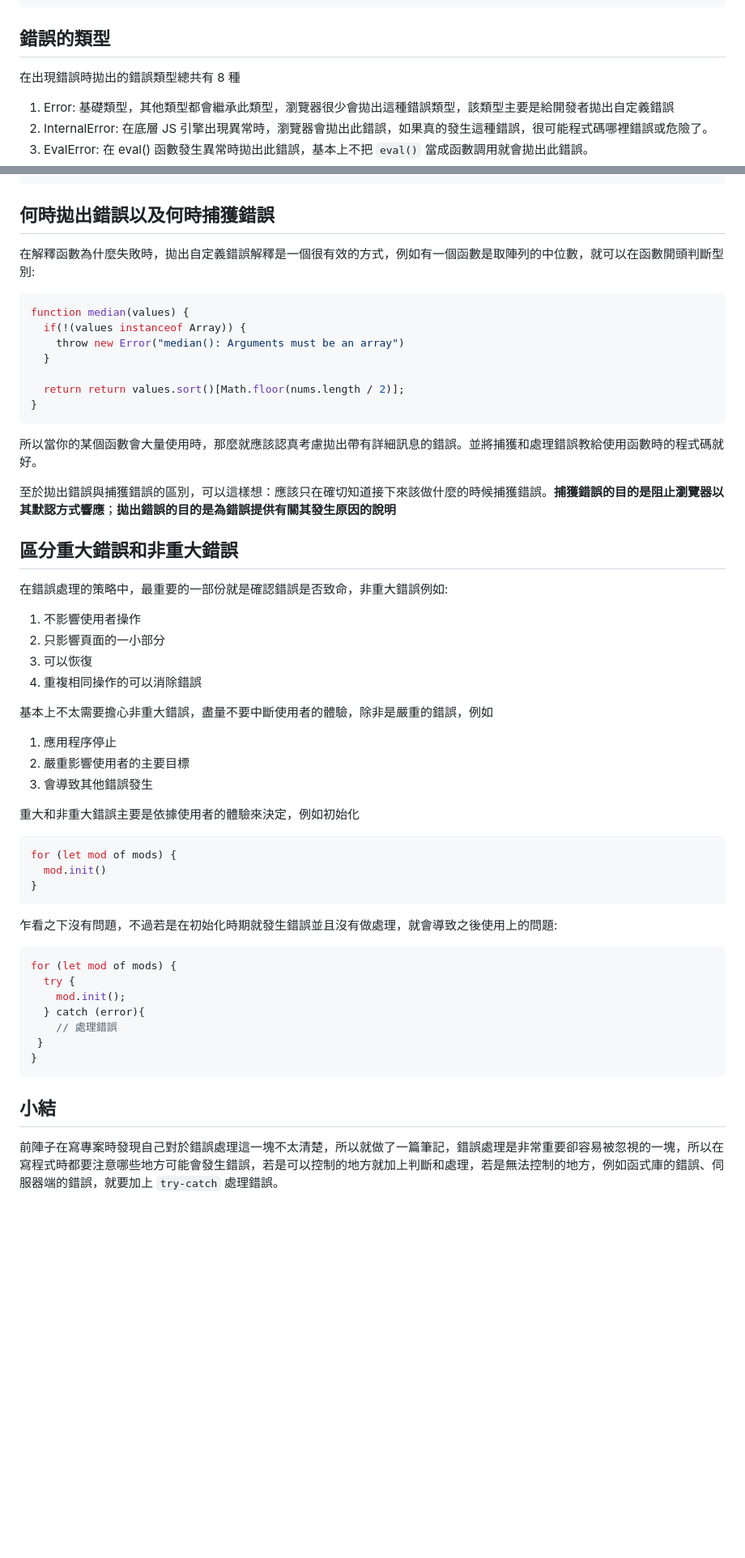
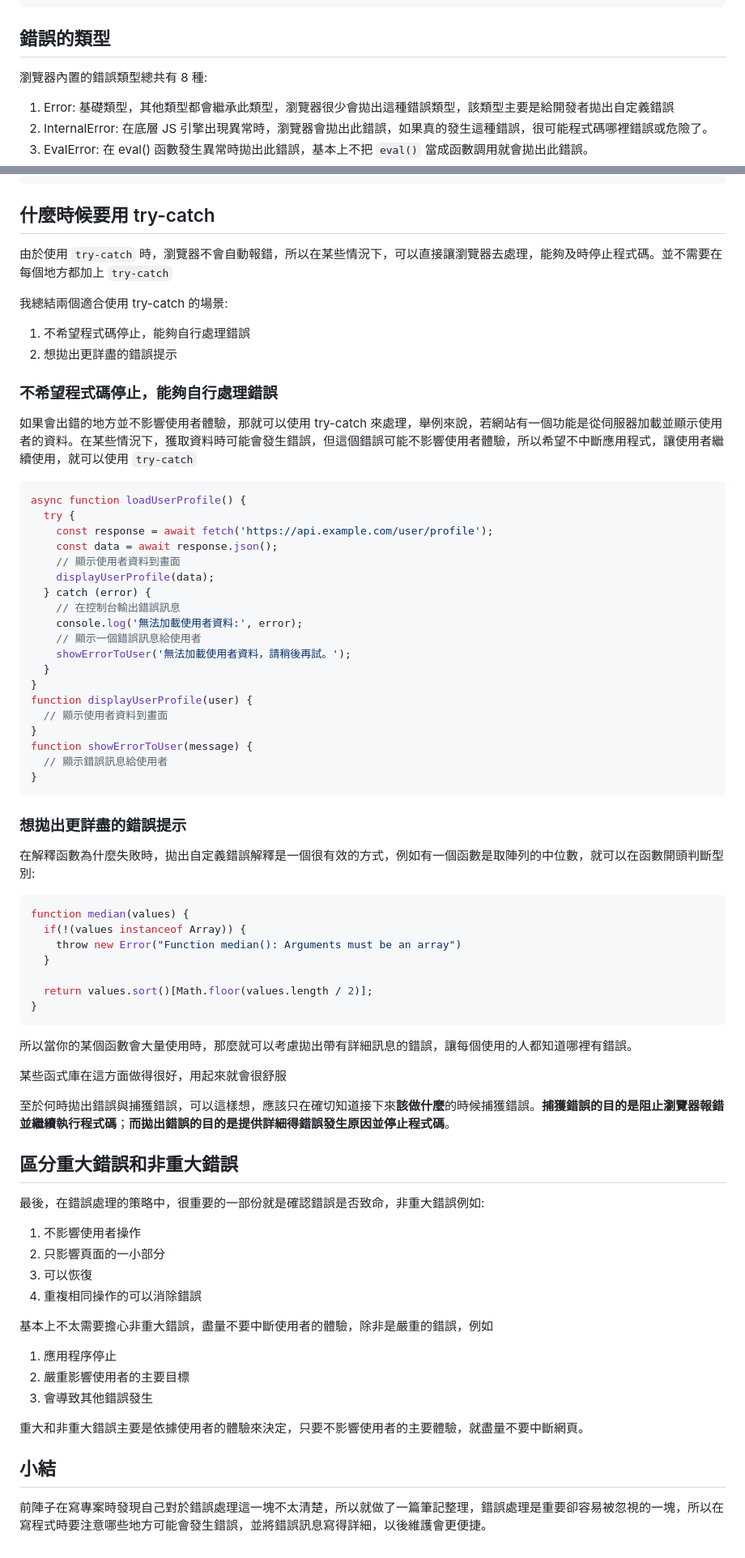
Before and after one commit to thisWeb1225/JS-Fundamental, a Markdown page: 8-handle-error/1-try-catch.md, 2 parts joined by grey strips. Shown: that part at 81% size. Rendered like a GitHub page; blank space fills up the shorter version.

Commit message:
:memo: Docs: revise the error at example code

````diff
--- a/8-handle-error/1-try-catch.md
+++ b/8-handle-error/1-try-catch.md
@@ -58,7 +133,8 @@ try {
 ```
 
 ## 錯誤的類型
-在出現錯誤時拋出的錯誤類型總共有 8 種
+
+瀏覽器內置的錯誤類型總共有 8 種:
 1. Error: 基礎類型，其他類型都會繼承此類型，瀏覽器很少會拋出這種錯誤類型，該類型主要是給開發者拋出自定義錯誤
 2. InternalError: 在底層 JS 引擎出現異常時，瀏覽器會拋出此錯誤，如果真的發生這種錯誤，很可能程式碼哪裡錯誤或危險了。
 3. EvalError: 在 eval() 函數發生異常時拋出此錯誤，基本上不把 `eval()` 當成函數調用就會拋出此錯誤。
@@ -120,25 +184,62 @@ class CustomError extends Error {
 }
 ```
 
-## 何時拋出錯誤以及何時捕獲錯誤
+
+## 什麼時候要用 try-catch
+由於使用 `try-catch` 時，瀏覽器不會自動報錯，所以在某些情況下，可以直接讓瀏覽器去處理，能夠及時停止程式碼。並不需要在每個地方都加上 `try-catch`
+
+我總結兩個適合使用 try-catch 的場景:
+1. 不希望程式碼停止，能夠自行處理錯誤
+2. 想拋出更詳盡的錯誤提示
+
+### 不希望程式碼停止，能夠自行處理錯誤
+如果會出錯的地方並不影響使用者體驗，那就可以使用 try-catch 來處理，舉例來說，若網站有一個功能是從伺服器加載並顯示使用者的資料。在某些情況下，獲取資料時可能會發生錯誤，但這個錯誤可能不影響使用者體驗，所以希望不中斷應用程式，讓使用者繼續使用，就可以使用 `try-catch`
+
+```js
+async function loadUserProfile() {
+  try {
+    const response = await fetch('https://api.example.com/user/profile');
+    const data = await response.json();
+    // 顯示使用者資料到畫面
+    displayUserProfile(data);
+  } catch (error) {
+    // 在控制台輸出錯誤訊息
+    console.log('無法加載使用者資料:', error);
+    // 顯示一個錯誤訊息給使用者
+    showErrorToUser('無法加載使用者資料，請稍後再試。');
+  }
+}
+function displayUserProfile(user) {
+  // 顯示使用者資料到畫面
+}
+function showErrorToUser(message) {
+  // 顯示錯誤訊息給使用者
+}
+```
+
+### 想拋出更詳盡的錯誤提示
+
 在解釋函數為什麼失敗時，拋出自定義錯誤解釋是一個很有效的方式，例如有一個函數是取陣列的中位數，就可以在函數開頭判斷型別:
 
 ```js
 function median(values) {
   if(!(values instanceof Array)) {
-    throw new Error("median(): Arguments must be an array")
+    throw new Error("Function median(): Arguments must be an array")
   }
 
-  return return values.sort()[Math.floor(nums.length / 2)];
+  return values.sort()[Math.floor(values.length / 2)];
 }
 ```
 
-所以當你的某個函數會大量使用時，那麼就應該認真考慮拋出帶有詳細訊息的錯誤。並將捕獲和處理錯誤教給使用函數時的程式碼就好。
+所以當你的某個函數會大量使用時，那麼就可以考慮拋出帶有詳細訊息的錯誤，讓每個使用的人都知道哪裡有錯誤。
 
-至於拋出錯誤與捕獲錯誤的區別，可以這樣想：應該只在確切知道接下來該做什麼的時候捕獲錯誤。**捕獲錯誤的目的是阻止瀏覽器以其默認方式響應**；**拋出錯誤的目的是為錯誤提供有關其發生原因的說明**
+某些函式庫在這方面做得很好，用起來就會很舒服
+
+至於何時拋出錯誤與捕獲錯誤，可以這樣想，應該只在確切知道接下來**該做什麼**的時候捕獲錯誤。**捕獲錯誤的目的是阻止瀏覽器報錯並繼續執行程式碼**；**而拋出錯誤的目的是提供詳細得錯誤發生原因並停止程式碼**。
 
 ## 區分重大錯誤和非重大錯誤
-在錯誤處理的策略中，最重要的一部份就是確認錯誤是否致命，非重大錯誤例如:
+
+最後，在錯誤處理的策略中，很重要的一部份就是確認錯誤是否致命，非重大錯誤例如:
 1. 不影響使用者操作
 2. 只影響頁面的一小部分
 3. 可以恢復
@@ -149,22 +250,7 @@ function median(values) {
 2. 嚴重影響使用者的主要目標
 3. 會導致其他錯誤發生
 
-重大和非重大錯誤主要是依據使用者的體驗來決定，例如初始化
-```js
-for (let mod of mods) {
-  mod.init()
-}
-```
-乍看之下沒有問題，不過若是在初始化時期就發生錯誤並且沒有做處理，就會導致之後使用上的問題:
-```js
-for (let mod of mods) {
-  try {
-    mod.init();
-  } catch (error){
-    // 處理錯誤
- }
-}
-```
+重大和非重大錯誤主要是依據使用者的體驗來決定，只要不影響使用者的主要體驗，就盡量不要中斷網頁。
 
 ## 小結
-前陣子在寫專案時發現自己對於錯誤處理這一塊不太清楚，所以就做了一篇筆記，錯誤處理是非常重要卻容易被忽視的一塊，所以在寫程式時都要注意哪些地方可能會發生錯誤，若是可以控制的地方就加上判斷和處理，若是無法控制的地方，例如函式庫的錯誤、伺服器端的錯誤，就要加上 `try-catch` 處理錯誤。
+前陣子在寫專案時發現自己對於錯誤處理這一塊不太清楚，所以就做了一篇筆記整理，錯誤處理是重要卻容易被忽視的一塊，所以在寫程式時要注意哪些地方可能會發生錯誤，並將錯誤訊息寫得詳細，以後維護會更便捷。
````
Also changed, not shown: other parts of 8-handle-error/1-try-catch.md (+82 -19 lines).
